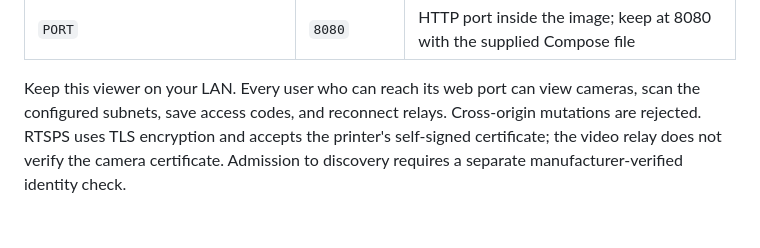
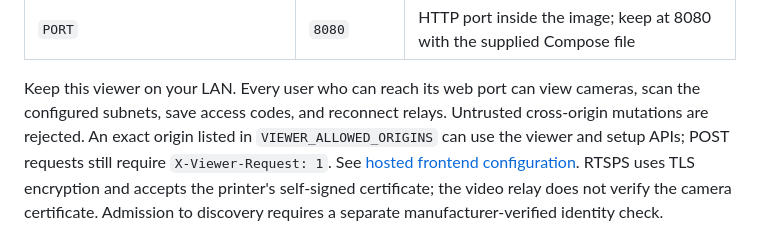
Before and after one commit to ewized/layerglass, a Markdown page: docs/reference/application-guide.md, the part around the change. GitHub-like rendering; blank space fills up the shorter version.

Commit message:
docs(operations): correct SSE route and allowed-origin policy
Implements approved P18/P19 revision1. Document the actual /api/events buffering exception and explicit allowed-origin setup access with required viewer header, preserving trusted-LAN/authenticated-proxy guidance. Validation: source/isolated route and CORS evidence from R10, plus35 linked documentation notes passed.

```diff
--- a/docs/reference/application-guide.md
+++ b/docs/reference/application-guide.md
@@ -403,7 +403,10 @@ and [HLS client behavior](https://www.rfc-editor.org/rfc/rfc8216#section-6.3.4).
 
 Keep this viewer on your LAN. Every user who can reach its web port can view
 cameras, scan the configured subnets, save access codes, and reconnect relays.
-Cross-origin mutations are rejected.
+Untrusted cross-origin mutations are rejected. An exact origin listed in
+`VIEWER_ALLOWED_ORIGINS` can use the viewer and setup APIs; POST requests still
+require `X-Viewer-Request: 1`. See
+[hosted frontend configuration](../architecture/backend-providers.md#hosted-app-connecting-to-a-local-container).
 RTSPS uses TLS encryption and accepts the printer's self-signed certificate;
 the video relay does not verify the camera certificate. Admission to discovery
 requires a separate manufacturer-verified identity check.
```
Also changed, not shown: docs/operations/installation.md (+1 -1 lines).
